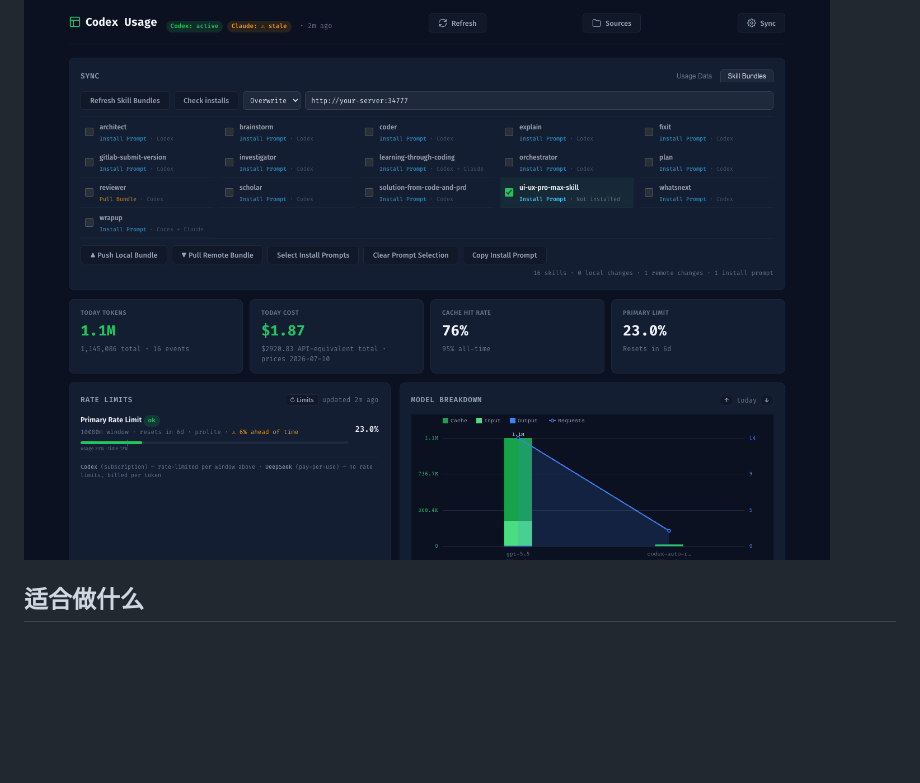
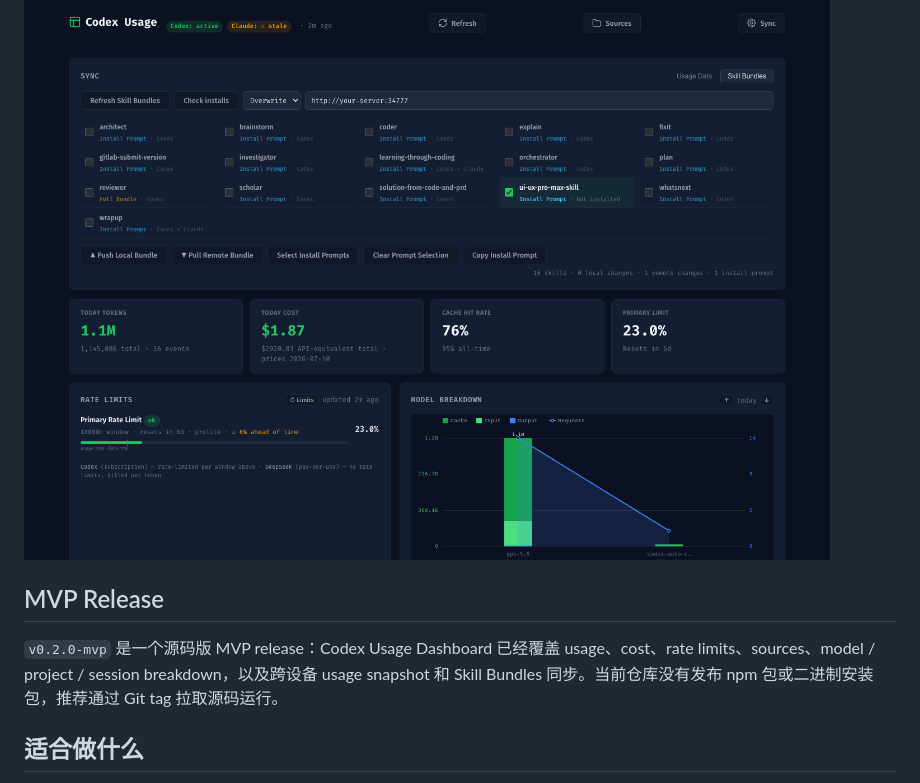
Before and after one commit to viviennebla/codex-usage-dashboard, a Markdown page: README.md, the part around the change. GitHub-like rendering; blank space fills up the shorter version.

Commit message:
docs: add mvp release note

```diff
--- a/README.md
+++ b/README.md
@@ -3,6 +3,10 @@
 本地 Codex + Claude Code 使用量仪表盘。它会直接读取本机的 JSONL 日志，汇总 token、请求次数、模型、项目、会话、费用估算、速率限制和 Skills/MCP 使用情况，并提供一个零依赖的 Web 页面查看结果。
 
 ![Dashboard Screenshot](public/screenshot.png)
+
+## MVP Release
+
+`v0.2.0-mvp` 是一个源码版 MVP release：Codex Usage Dashboard 已经覆盖 usage、cost、rate limits、sources、model / project / session breakdown，以及跨设备 usage snapshot 和 Skill Bundles 同步。当前仓库没有发布 npm 包或二进制安装包，推荐通过 Git tag 拉取源码运行。
 
 ## 适合做什么
 
```
